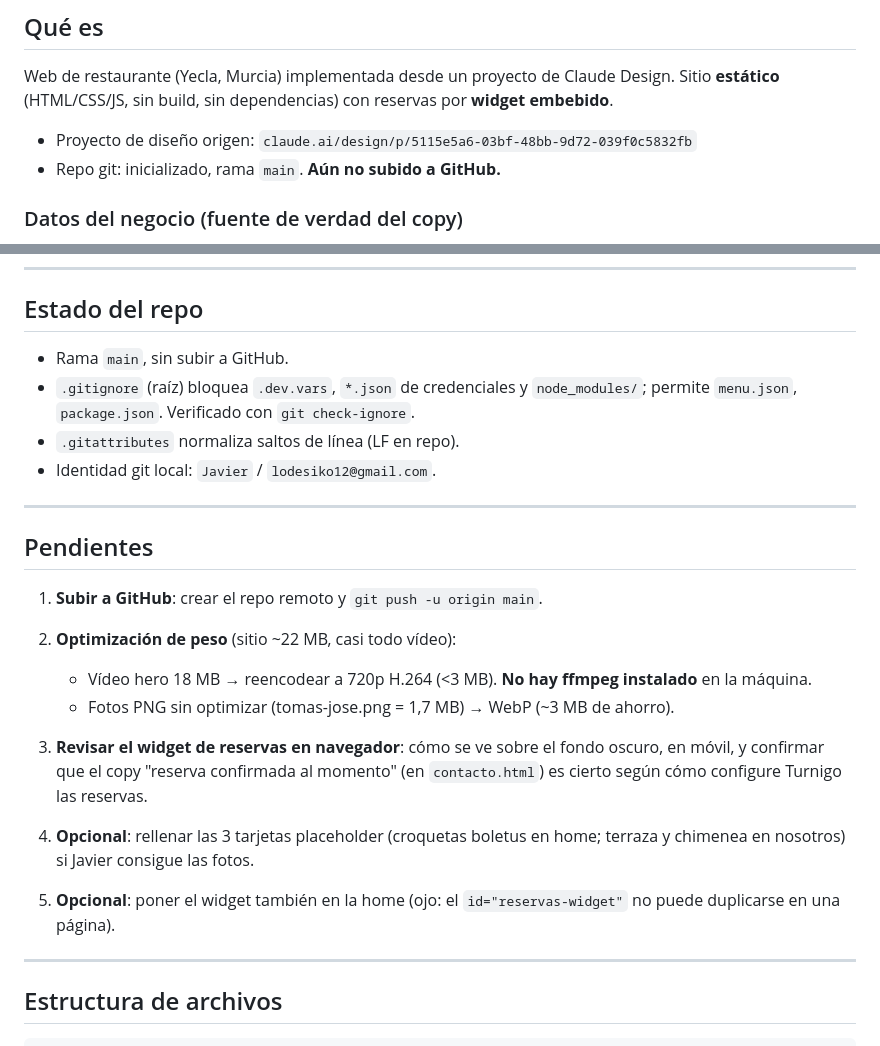
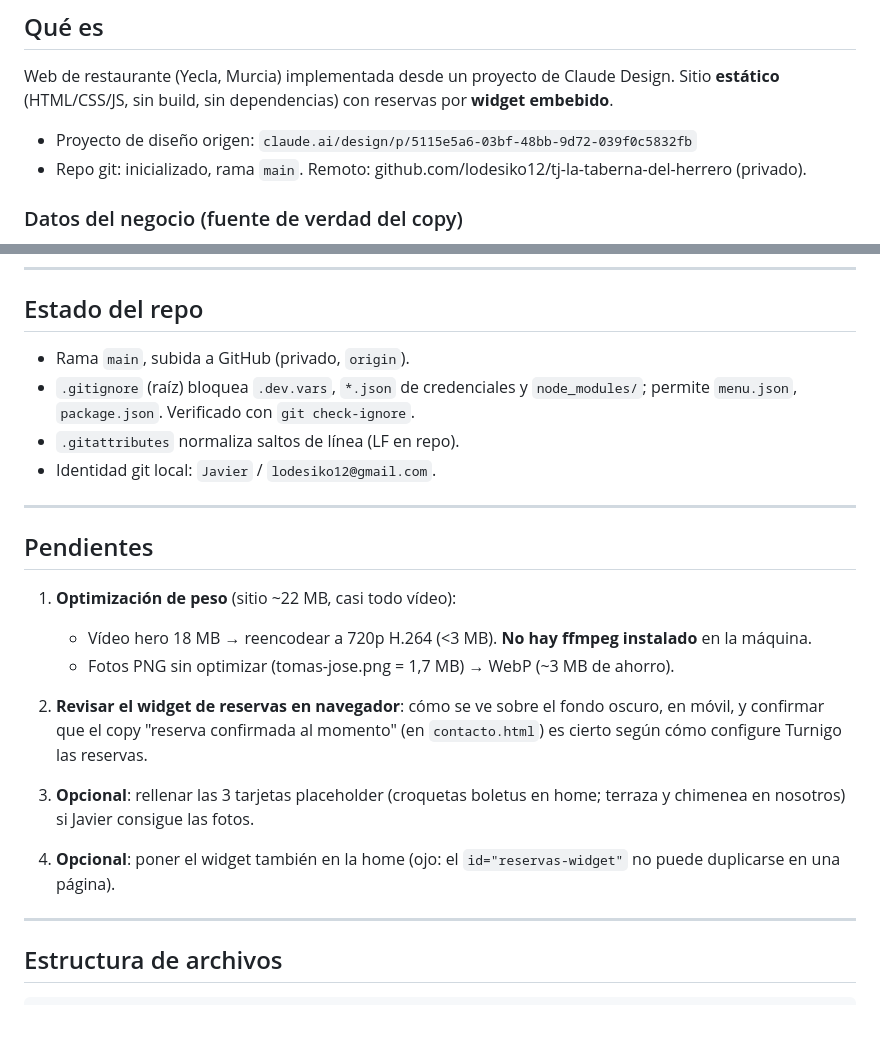
Before and after one commit to lodesiko12/Web-La-Taberna-del-Herrero, a Markdown page: CLAUDE.md, 2 parts joined by grey strips. GitHub-like rendering; blank space fills up the shorter version.

Commit message:
CLAUDE.md: repo subido a GitHub
Co-Authored-By: Claude Sonnet 5.5 <noreply@anthropic.com>

```diff
--- a/CLAUDE.md
+++ b/CLAUDE.md
@@ -11,7 +11,7 @@ Web de restaurante (Yecla, Murcia) implementada desde un proyecto de Claude Desi
 Sitio **estático** (HTML/CSS/JS, sin build, sin dependencias) con reservas por **widget embebido**.
 
 - Proyecto de diseño origen: `claude.ai/design/p/5115e5a6-03bf-48bb-9d72-039f0c5832fb`
-- Repo git: inicializado, rama `main`. **Aún no subido a GitHub.**
+- Repo git: inicializado, rama `main`. Remoto: github.com/lodesiko12/tj-la-taberna-del-herrero (privado).
 
 ### Datos del negocio (fuente de verdad del copy)
 - Dirección: Av. Literato Azorín, 8 · 30510 Yecla, Murcia
@@ -80,7 +80,7 @@ Sitio **estático** (HTML/CSS/JS, sin build, sin dependencias) con reservas por
 
 ## Estado del repo
 
-- Rama `main`, sin subir a GitHub.
+- Rama `main`, subida a GitHub (privado, `origin`).
 - `.gitignore` (raíz) bloquea `.dev.vars`, `*.json` de credenciales y `node_modules/`; permite `menu.json`, `package.json`. Verificado con `git check-ignore`.
 - `.gitattributes` normaliza saltos de línea (LF en repo).
 - Identidad git local: `Javier` / `lodesiko12@gmail.com`.
@@ -89,16 +89,14 @@ Sitio **estático** (HTML/CSS/JS, sin build, sin dependencias) con reservas por
 
 ## Pendientes
 
-1. **Subir a GitHub**: crear el repo remoto y `git push -u origin main`.
-
-2. **Optimización de peso** (sitio ~22 MB, casi todo vídeo):
+1. **Optimización de peso** (sitio ~22 MB, casi todo vídeo):
    - Vídeo hero 18 MB → reencodear a 720p H.264 (<3 MB). **No hay ffmpeg instalado** en la máquina.
    - Fotos PNG sin optimizar (tomas-jose.png = 1,7 MB) → WebP (~3 MB de ahorro).
 
-3. **Revisar el widget de reservas en navegador**: cómo se ve sobre el fondo oscuro, en móvil, y confirmar que el copy "reserva confirmada al momento" (en `contacto.html`) es cierto según cómo configure Turnigo las reservas.
+2. **Revisar el widget de reservas en navegador**: cómo se ve sobre el fondo oscuro, en móvil, y confirmar que el copy "reserva confirmada al momento" (en `contacto.html`) es cierto según cómo configure Turnigo las reservas.
 
-4. **Opcional**: rellenar las 3 tarjetas placeholder (croquetas boletus en home; terraza y chimenea en nosotros) si Javier consigue las fotos.
-5. **Opcional**: poner el widget también en la home (ojo: el `id="reservas-widget"` no puede duplicarse en una página).
+3. **Opcional**: rellenar las 3 tarjetas placeholder (croquetas boletus en home; terraza y chimenea en nosotros) si Javier consigue las fotos.
+4. **Opcional**: poner el widget también en la home (ojo: el `id="reservas-widget"` no puede duplicarse en una página).
 
 ---
 
```
